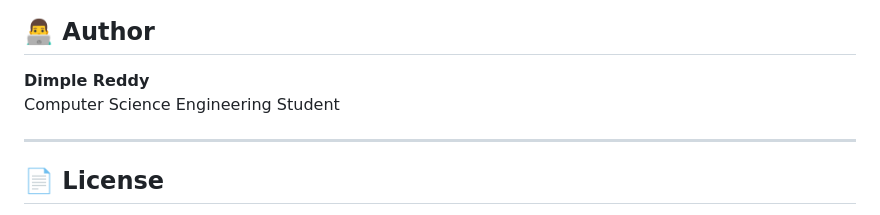
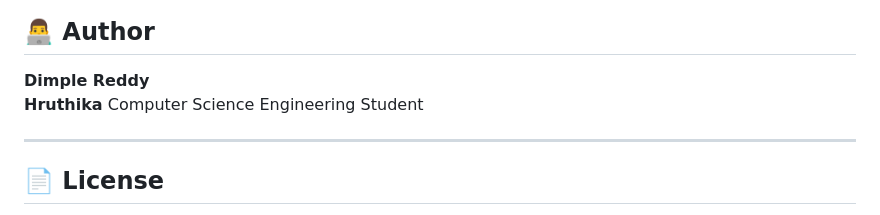
Before and after one commit to dimplereddy-hub/smart-cab-finder, a Markdown page: README.md, the part around the change. Drawn GitHub-style.

```diff
--- a/README.md
+++ b/README.md
@@ -319,6 +319,7 @@ This project demonstrates:
 ## 👨‍💻 Author
 
 **Dimple Reddy**
+**Hruthika**
 Computer Science Engineering Student
 
 ---
```
